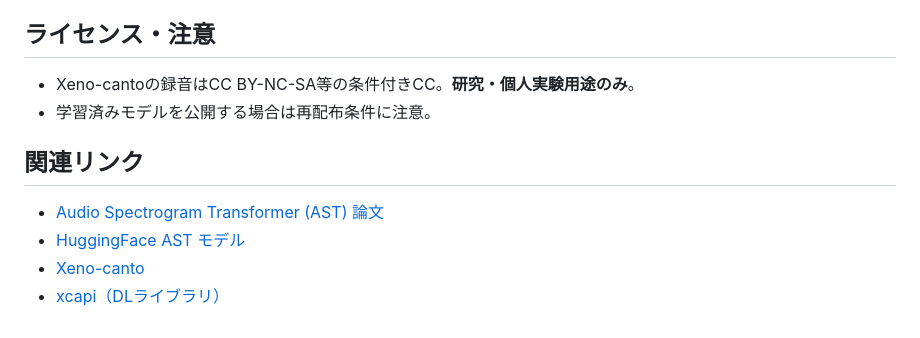
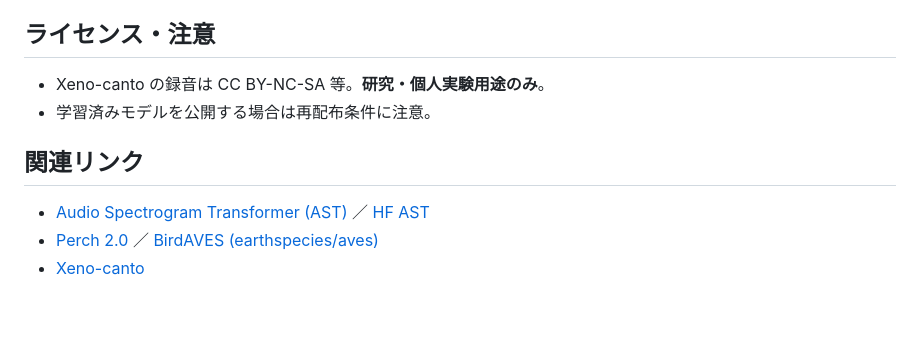
Before and after one commit to mushipi/bird-fine-classifier, a Markdown page: README.md, the part around one of its changes. GitHub-like rendering.

```diff
--- a/README.md
+++ b/README.md
@@ -125,12 +152,11 @@ bird-fine-classifier/
 
 ## ライセンス・注意
 
-- Xeno-cantoの録音はCC BY-NC-SA等の条件付きCC。**研究・個人実験用途のみ**。
+- Xeno-canto の録音は CC BY-NC-SA 等。**研究・個人実験用途のみ**。
 - 学習済みモデルを公開する場合は再配布条件に注意。
 
 ## 関連リンク
 
-- [Audio Spectrogram Transformer (AST) 論文](https://arxiv.org/abs/2104.01778)
-- [HuggingFace AST モデル](https://huggingface.co/MIT/ast-finetuned-audioset-10-10-0.4593)
+- [Audio Spectrogram Transformer (AST)](https://arxiv.org/abs/2104.01778) ／ [HF AST](https://huggingface.co/MIT/ast-finetuned-audioset-10-10-0.4593)
+- [Perch 2.0](https://arxiv.org/abs/2508.04665) ／ [BirdAVES (earthspecies/aves)](https://github.com/earthspecies/aves)
 - [Xeno-canto](https://xeno-canto.org/)
-- [xcapi（DLライブラリ）](https://github.com/bghani/xcapi)
```
Also changed, not shown: other parts of README.md (+112 -85 lines).
